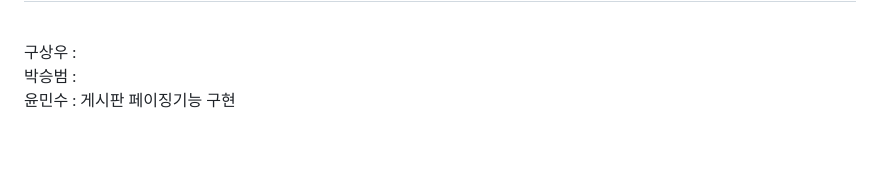
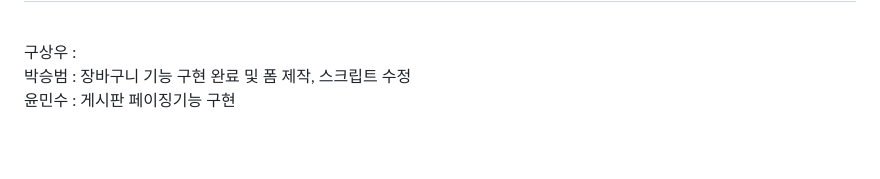
Before and after one commit to Koo-sangwoo/Mirae_Project_Team1, a Markdown page: README.md, the part around the change. Drawn GitHub-style.

```diff
--- a/README.md
+++ b/README.md
@@ -64,7 +64,7 @@
 
 <h1>3/28 실행 업무</h1><br>
 구상우 :  <br>
-박승범 :  <br>
+박승범 : 장바구니 기능 구현 완료 및 폼 제작, 스크립트 수정 <br>
 윤민수 : 게시판 페이징기능 구현<br><br><br>
 
 <h1>데이터 ERD</h1> <br>
```
